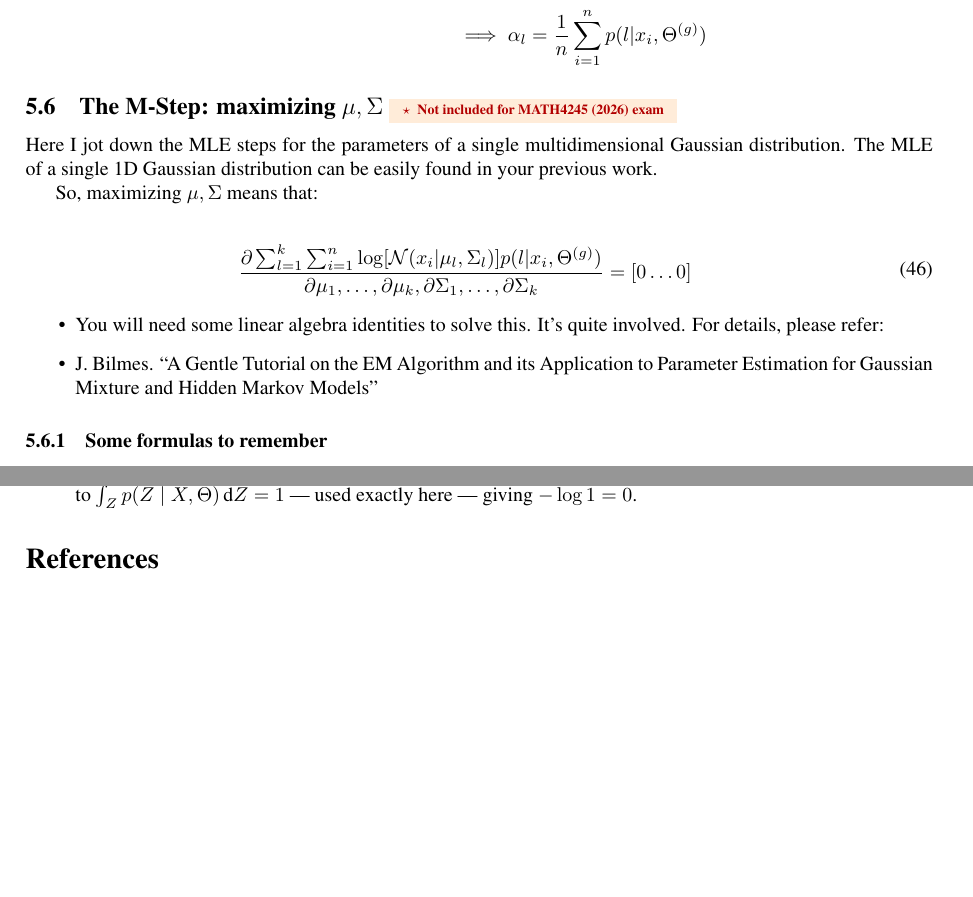
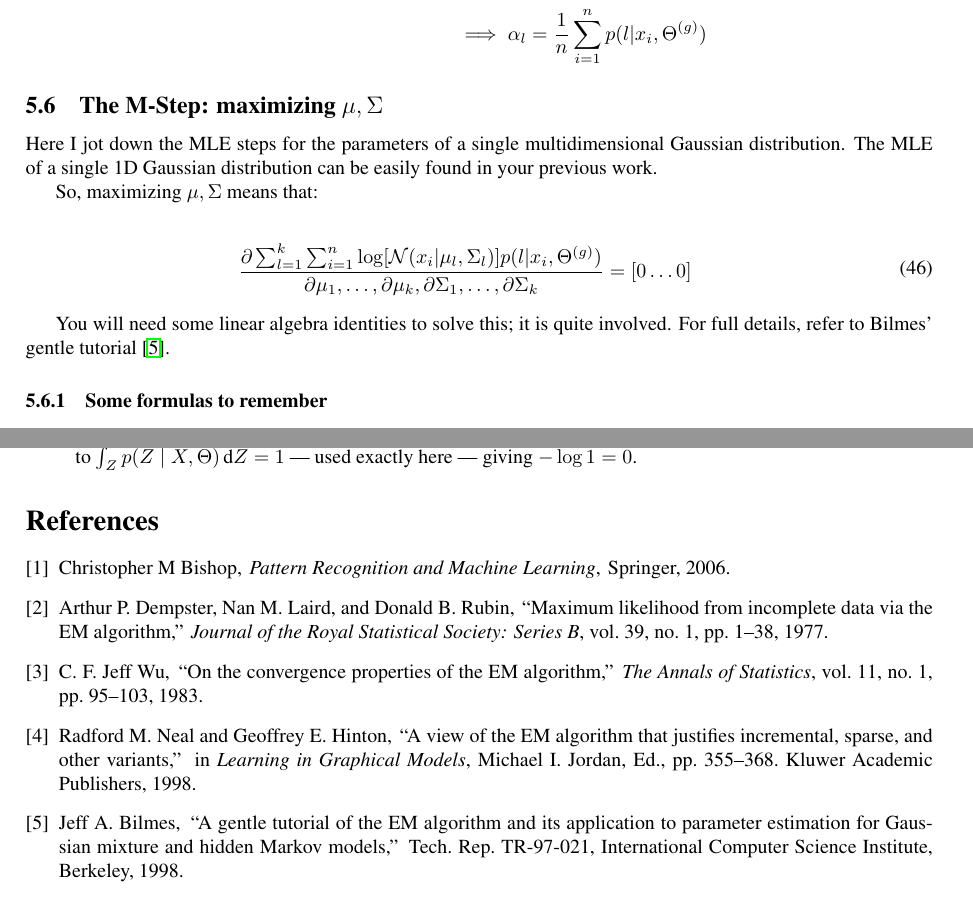
Before and after one commit to roboticcam/interactive-ml, a LaTeX paper (notes/em/main.tex, which reads notes/includes/refs.bib): two parts of pages 12 and 16 of 16, joined at a grey line, cut so that both start at the same text, the shorter picture padded with empty space. Compiled offline with pdfLaTeX.

Commit message:
EM notes: remove exam references, add proper citations
- Removed the \notforexam macro and its three "Not included for MATH4245
  exam" badges (Preliminaries, M-M convergence proof, mu/Sigma M-step).
- Added 4 bib entries (Dempster-Laird-Rubin 1977, Wu 1983, Neal-Hinton
  1998, Bilmes 1998) and \cite them at natural anchors; the Bilmes
  name-drop bullet became a proper citation; GMM intro cites Bishop.
- Tidied the pre-existing bishop2006pattern entry (volume/number clash).
- Compiles clean: 0 errors, 0 bib warnings, 0 undefined citations;
  References section renders on p.16; pagination unchanged (pills OK).

Co-Authored-By: Claude Fable 5 <noreply@anthropic.com>

```diff
--- a/notes/em/main.tex
+++ b/notes/em/main.tex
@@ -114,12 +114,6 @@
 \newcommand*\circled[1]{\tikz[baseline=(char.base)]{
             \node[shape=circle,draw,inner sep=2pt] (char) {#1};}}
 
-\newcommand{\notforexam}{%
-  \mbox{\normalfont\scriptsize\colorbox{orange!15}{%
-    \color{red!70!black}\bfseries
-    \enspace$\star$\enspace Not included for MATH4245 (2026) exam\enspace
-  }}%
-}
 
 
 % ── Paper-style layout (matches the transformer_standard_paper reference) ──────
@@ -1078,7 +1072,7 @@ substitute $\lambda  = - n$ into Eq.(\ref{eq Lagrange Multiplier derivative alph
 
 %-------------------------------------------------------------
 
-\subsection[The M-Step: maximizing $\mu, \Sigma$]{The M-Step: maximizing $\mu, \Sigma$ \notforexam}
+\subsection{The M-Step: maximizing $\mu, \Sigma$}
 
 Here I jot down the MLE steps for the parameters of a single multidimensional Gaussian distribution. The MLE of a single 1D Gaussian distribution can be easily found in your previous work.
 
@@ -1091,10 +1085,7 @@ So, maximizing $\mu, \Sigma$ means that:
 \end{split}
 \end{equation}
 
-\begin{itemize}
-     \item You will need some linear algebra identities to solve this. It's quite involved. For details, please refer:
-     \item J. Bilmes. ``A Gentle Tutorial on the EM Algorithm and its Application to Parameter Estimation for Gaussian Mixture and Hidden Markov Models''
- \end{itemize}
+You will need some linear algebra identities to solve this; it is quite involved. For full details, refer to Bilmes' gentle tutorial \cite{bilmes1998gentle}.
 
 
 
--- a/notes/includes/refs.bib
+++ b/notes/includes/refs.bib
@@ -2131,3 +2129,27 @@
   pages={1317--1327},
   year={2016}
 }
+
+% ── EM notes references ──────────────────────────────────────────────────────
+@article{dempster1977maximum,
+  author  = {Dempster, Arthur P. and Laird, Nan M. and Rubin, Donald B.},
+  title   = {Maximum Likelihood from Incomplete Data via the {EM} Algorithm},
+  journal = {Journal of the Royal Statistical Society: Series B},
+  volume  = {39},
+  number  = {1},
+  pages   = {1--38},
+  year    = {1977}
+}
+@article{wu1983convergence,
+  author  = {Wu, C. F. Jeff},
+  title   = {On the Convergence Properties of the {EM} Algorithm},
+  journal = {The Annals of Statistics},
+  volume  = {11},
+  number  = {1},
+  pages   = {95--103},
+  year    = {1983}
+}
+@incollection{neal1998view,
+  author    = {Neal, Radford M. and Hinton, Geoffrey E.},
+  title     = {A View of the {EM} Algorithm that Justifies Incremental, Sparse, and Other Variants},
+  booktitle = {Learning in Graphical Models},
@@ -2133,0 +2159,9 @@
+  year      = {1998}
+}
+@techreport{bilmes1998gentle,
+  author      = {Bilmes, Jeff A.},
+  title       = {A Gentle Tutorial of the {EM} Algorithm and its Application to Parameter Estimation for {G}aussian Mixture and Hidden {M}arkov Models},
+  institution = {International Computer Science Institute, Berkeley},
+  number      = {TR-97-021},
+  year        = {1998}
+}
```
Also changed, not shown: notes/em/main.pdf, notes/em/main.tex (12 more changed lines), notes/includes/refs.bib (9 more changed lines), 1 other file.
